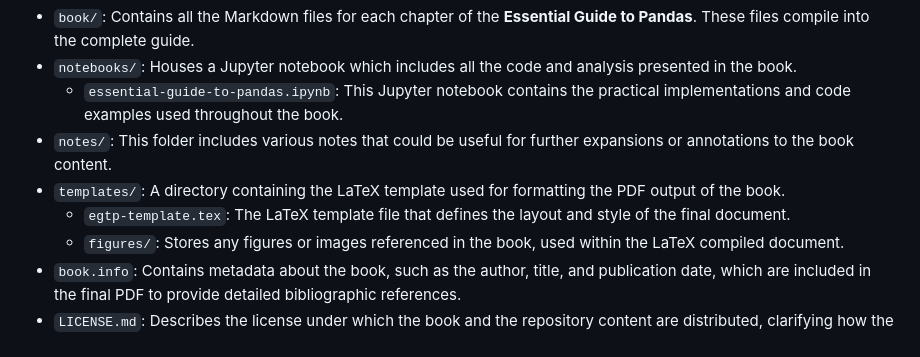
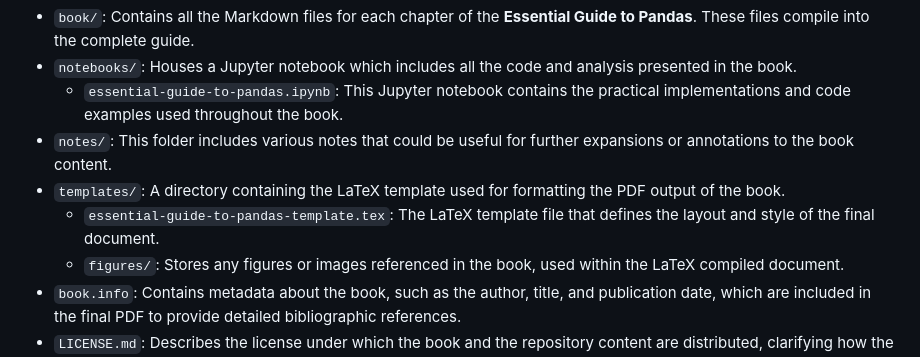
Before and after one commit to imarranz/essential-guide-to-pandas, a Markdown page: README.md, the part around the change. Rendered like a GitHub page.

Commit message:
:zap::memo: update, new content has been added.

```diff
--- a/README.md
+++ b/README.md
@@ -33,7 +33,7 @@ This repository contains the Markdown files for each chapter of the book, which
     - `essential-guide-to-pandas.ipynb`: This Jupyter notebook contains the practical implementations and code examples used throughout the book.
   - `notes/`: This folder includes various notes that could be useful for further expansions or annotations to the book content.
   - `templates/`: A directory containing the LaTeX template used for formatting the PDF output of the book.
-    - `egtp-template.tex`: The LaTeX template file that defines the layout and style of the final document.
+    - `essential-guide-to-pandas-template.tex`: The LaTeX template file that defines the layout and style of the final document.
     - `figures/`: Stores any figures or images referenced in the book, used within the LaTeX compiled document.
   - `book.info`: Contains metadata about the book, such as the author, title, and publication date, which are included in the final PDF to provide detailed bibliographic references.
   - `LICENSE.md`: Describes the license under which the book and the repository content are distributed, clarifying how the content can be used or modified.
```
